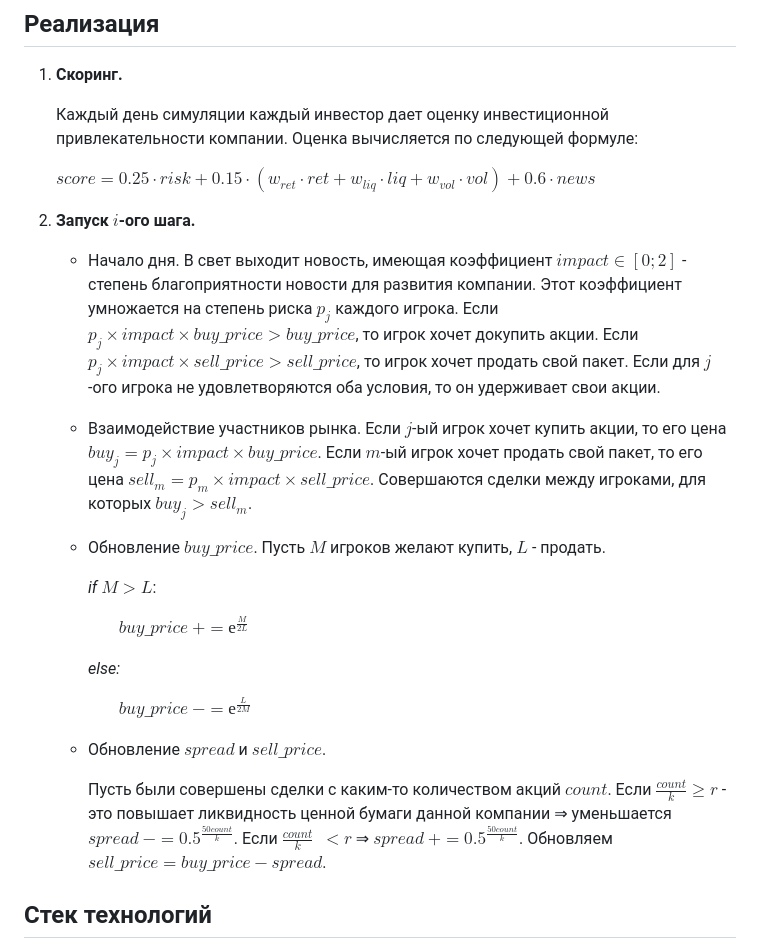
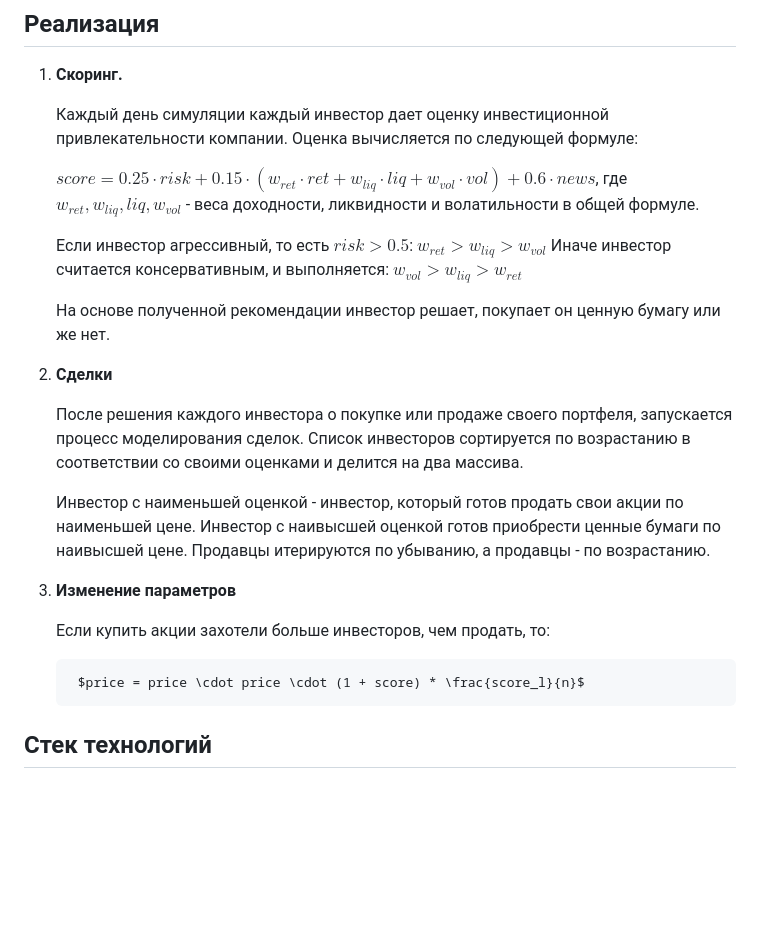
Before and after one commit to xenonblaq/web_application_Andreev, a Markdown page: README.md, the part around the change. Rendered like a GitHub page; blank space fills up the shorter version.

Commit message:
описание

```diff
--- a/README.md
+++ b/README.md
@@ -29,26 +29,27 @@
 
     Каждый день симуляции каждый инвестор дает оценку инвестиционной привлекательности компании. Оценка вычисляется по следующей формуле:
 
+    $score = 0.25 \cdot risk + 0.15 \cdot \left(w_{ret} \cdot ret + w_{liq} \cdot liq + w_{vol} \cdot vol\right) + 0.6 \cdot news$, где $w_{ret}, w_{liq}, liq, w_{vol}$ - веса доходности, ликвидности и волатильности в общей формуле.
 
-    $score = 0.25 \cdot risk + 0.15 \cdot \left(w_{ret} \cdot ret + w_{liq} \cdot liq + w_{vol} \cdot vol\right) + 0.6 \cdot news$
+    Если инвестор агрессивный, то есть $risk > 0.5$:
+        $w_{ret} > w_{liq} > w_{vol}$
+    Иначе инвестор считается консервативным, и выполняется:
+        $w_{vol} > w_{liq} > w_{ret}$
 
+    На основе полученной рекомендации инвестор решает, покупает он ценную бумагу или же нет.
 
-2. **Запуск $i$-ого шага.**
-    - Начало дня. В свет выходит новость, имеющая коэффициент $impact \in [0; 2]$ - степень благоприятности новости для развития компании. Этот коэффициент умножается на степень риска $p_j$ каждого игрока. Если $p_j \times impact \times buy\_price > buy\_price$, то игрок хочет докупить акции. Если $p_j \times impact \times sell\_price > sell\_price$, то игрок хочет продать свой пакет. Если для $j$-ого игрока не удовлетворяются оба условия, то он удерживает свои акции.
-    - Взаимодействие участников рынка. Если $j$-ый игрок хочет купить акции, то его цена $buy_j =  p_j \times impact \times buy\_price$. Если $m$-ый игрок хочет продать свой пакет, то его цена $sell_m =  p_m \times impact \times sell\_price$. Совершаются сделки между игроками, для которых $buy_j > sell_m$.
-    - Обновление $buy\_price$. Пусть $M$ игроков желают купить, $L$   - продать.
+2. **Сделки**
 
-        *if* $M > L$:
+    После решения каждого инвестора о покупке или продаже своего портфеля, запускается процесс моделирования сделок. Список инвесторов сортируется по возрастанию в соответствии со своими оценками и делится на два массива.
 
-        $\ \ \ \ \ \ \ \  buy\_price\ += е ^ \frac{M}{2L}$
+    Инвестор с наименьшей оценкой - инвестор, который готов продать свои акции по наименьшей цене. Инвестор с наивысшей оценкой готов приобрести ценные бумаги по наивысшей цене. Продавцы итерируются по убыванию, а продавцы - по возрастанию.
 
-        *else:*
+3. **Изменение параметров**
 
-        $\ \ \ \ \ \ \ \ buy\_price\ -= е^ \frac{L}{2M}$
+    Если купить акции захотели больше инвесторов, чем продать, то:
 
-    - Обновление $spread$ и $sell\_price$.
+        $price = price \cdot price \cdot (1 + score) * \frac{score_l}{n}$
 
-        Пусть были совершены сделки с каким-то количеством акций $count$. Если $\frac{count}{k}  \geq r$ - это повышает ликвидность ценной бумаги данной компании ⇒ уменьшается $spread\ -= 0.5 ^ {\frac{50count}{k}}$. Если $\frac{count}{k}$ $\ < r$ ⇒ $spread\ += 0.5 ^ \frac{50count}{k}$. Обновляем $sell\_price = buy\_price - spread$.
 
 ## Стек технологий
 
```
